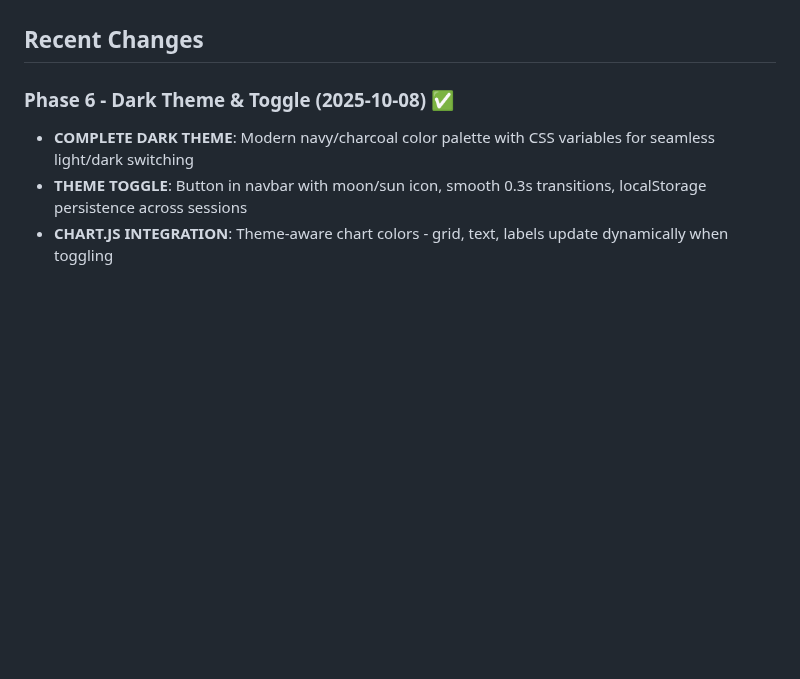
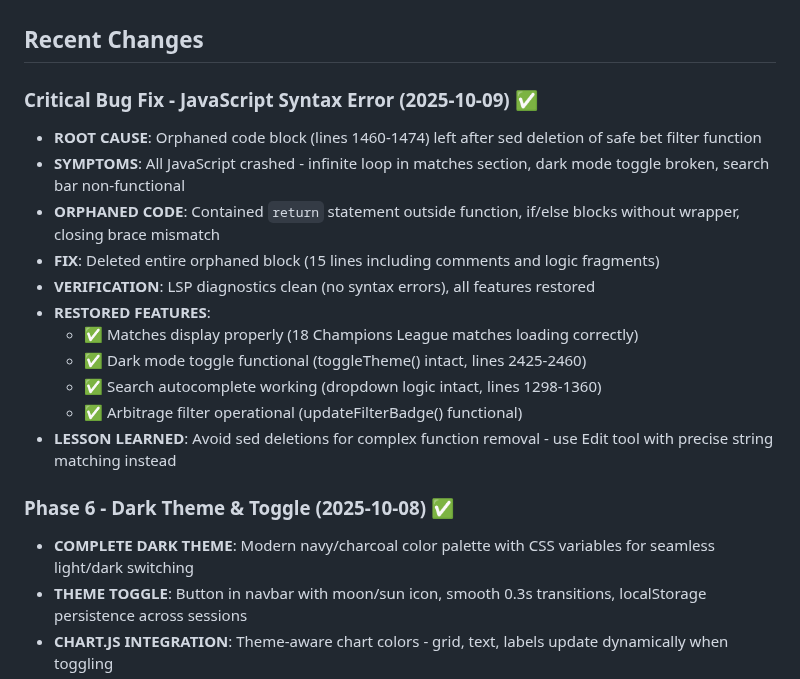
Before and after one commit to NizarNi/football-predictor, a Markdown page: replit.md, the part around the change. GitHub-like rendering; blank space fills up the shorter version.

Commit message:
Fix critical JavaScript error impacting multiple site features
Corrected a critical JavaScript syntax error by removing an orphaned code block, restoring functionality to the matches display, dark mode toggle, and search autocomplete.

Replit-Commit-Author: Agent
Replit-Commit-Session-Id: 29311085-60f5-4d56-a3c6-8fb413bba7c5
Replit-Commit-Checkpoint-Type: intermediate_checkpoint
Replit-Commit-Screenshot-Url: https://storage.googleapis.com/screenshot-production-us-central1/0e78cfd8-abdd-43cc-9269-905bf7671a48/29311085-60f5-4d56-a3c6-8fb413bba7c5/mVJotXB

```diff
--- a/replit.md
+++ b/replit.md
@@ -4,6 +4,19 @@
 A Flask-based web application providing football match predictions using real bookmaker odds. It fetches upcoming matches and live odds from over 30 bookmakers, converts odds to implied probabilities, detects arbitrage opportunities, and offers consensus predictions based on market data. The project aims to empower users with data-driven insights for sports betting.
 
 ## Recent Changes
+
+### Critical Bug Fix - JavaScript Syntax Error (2025-10-09) ✅
+- **ROOT CAUSE**: Orphaned code block (lines 1460-1474) left after sed deletion of safe bet filter function
+- **SYMPTOMS**: All JavaScript crashed - infinite loop in matches section, dark mode toggle broken, search bar non-functional
+- **ORPHANED CODE**: Contained `return` statement outside function, if/else blocks without wrapper, closing brace mismatch
+- **FIX**: Deleted entire orphaned block (15 lines including comments and logic fragments)
+- **VERIFICATION**: LSP diagnostics clean (no syntax errors), all features restored
+- **RESTORED FEATURES**:
+  - ✅ Matches display properly (18 Champions League matches loading correctly)
+  - ✅ Dark mode toggle functional (toggleTheme() intact, lines 2425-2460)
+  - ✅ Search autocomplete working (dropdown logic intact, lines 1298-1360)
+  - ✅ Arbitrage filter operational (updateFilterBadge() functional)
+- **LESSON LEARNED**: Avoid sed deletions for complex function removal - use Edit tool with precise string matching instead
 
 ### Phase 6 - Dark Theme & Toggle (2025-10-08) ✅
 - **COMPLETE DARK THEME**: Modern navy/charcoal color palette with CSS variables for seamless light/dark switching
```
